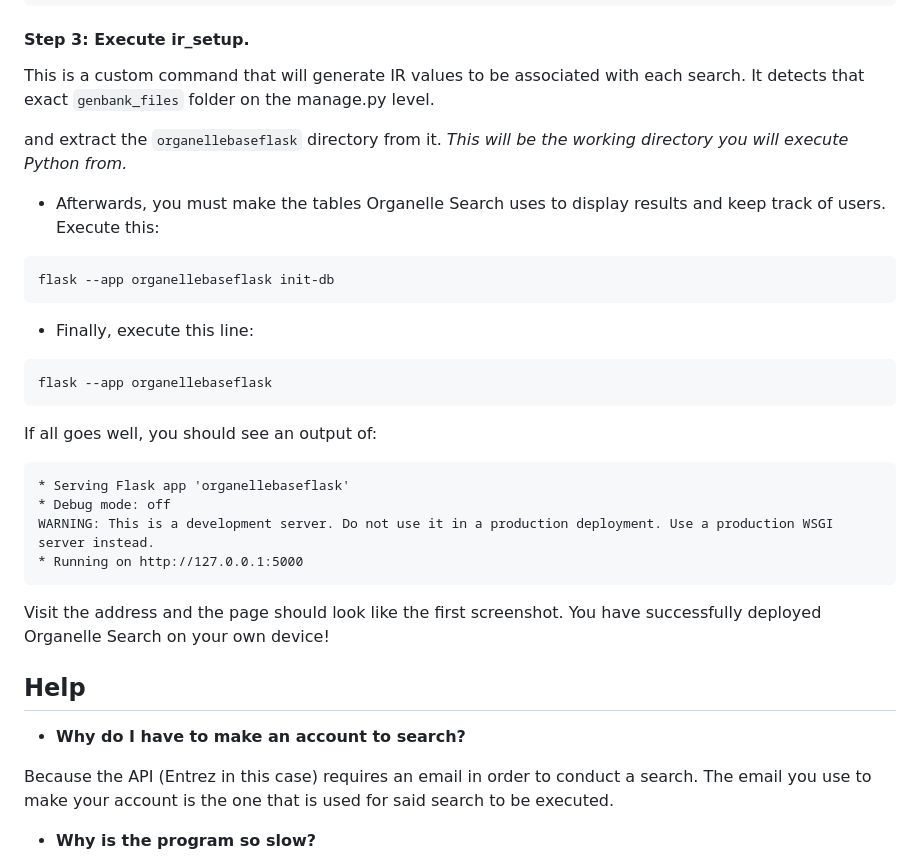
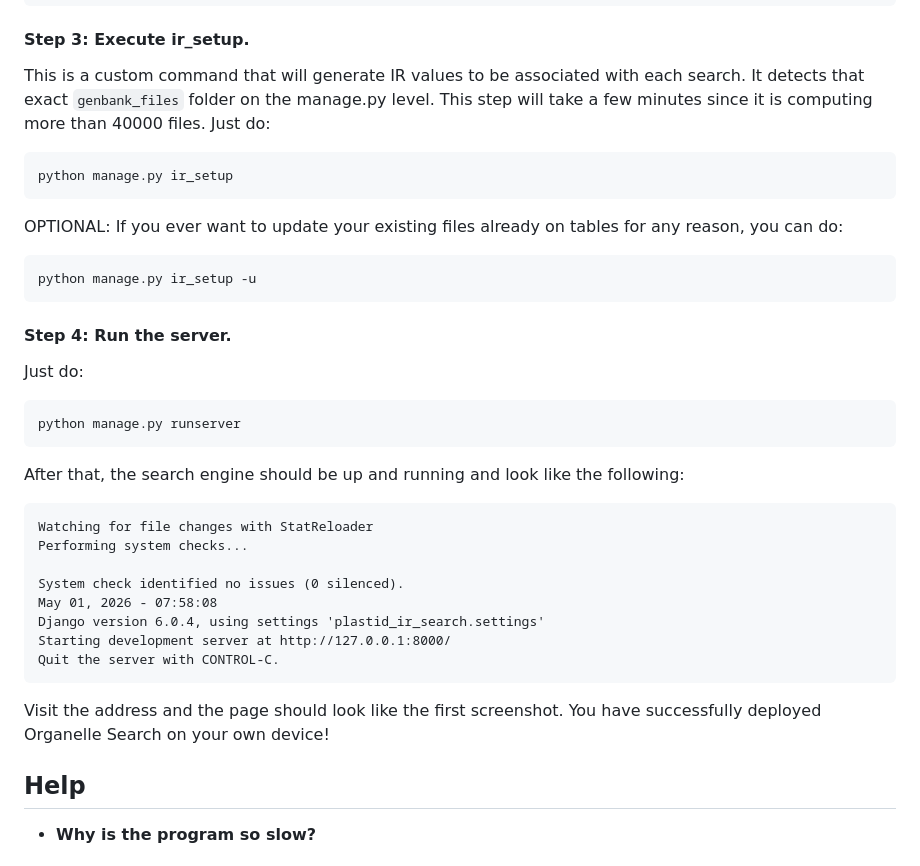
Before and after one commit to deborq67/PlastidIRSearch, a Markdown page: README.md, the part around the change. Rendered like a GitHub page.

Commit message:
Revise README with updated ir_setup and server commands
Updated instructions for executing ir_setup and running the server. Added details on command usage and output expectations.

````diff
--- a/README.md
+++ b/README.md
@@ -109,37 +109,38 @@ python manage.py migrate
 #### Step 3: Execute ir_setup.
 
 This is a custom command that will generate IR values to be associated with each search. It detects that exact `genbank_files` folder on
-the manage.py level.
+the manage.py level. This step will take a few minutes since it is computing more than 40000 files. Just do:
 
-and extract the `organellebaseflask`
-directory from it. *This will be the working directory you will execute Python from.*
+```
+python manage.py ir_setup
+```
 
+OPTIONAL: If you ever want to update your existing files already on tables for any reason, you can do:
+```
+python manage.py ir_setup -u
+```
+#### Step 4: Run the server.
+Just do:
+```
+python manage.py runserver
+```
+After that, the search engine should be up and running and look like the following:
 
+```
+Watching for file changes with StatReloader
+Performing system checks...
 
-* Afterwards, you must make the tables Organelle Search uses to display results and keep track of users. Execute this:
-```
-flask --app organellebaseflask init-db
-```
-* Finally, execute this line:
-```
-flask --app organellebaseflask
-```
-If all goes well, you should see an output of:
-```
-* Serving Flask app 'organellebaseflask'
-* Debug mode: off
-WARNING: This is a development server. Do not use it in a production deployment. Use a production WSGI server instead.
-* Running on http://127.0.0.1:5000
+System check identified no issues (0 silenced).
+May 01, 2026 - 07:58:08
+Django version 6.0.4, using settings 'plastid_ir_search.settings'
+Starting development server at http://127.0.0.1:8000/
+Quit the server with CONTROL-C.
 ```
 Visit the address and the page should look like the first screenshot. You have
 successfully deployed Organelle Search on your own device!
 
 ## Help
 
-* **Why do I have to make an account to search?**
-
-Because the API (Entrez in this case) requires an email in order to conduct a search. The email
-you use to make your account is the one that is used for said search to be executed.
 
 * **Why is the program so slow?**
 
````
